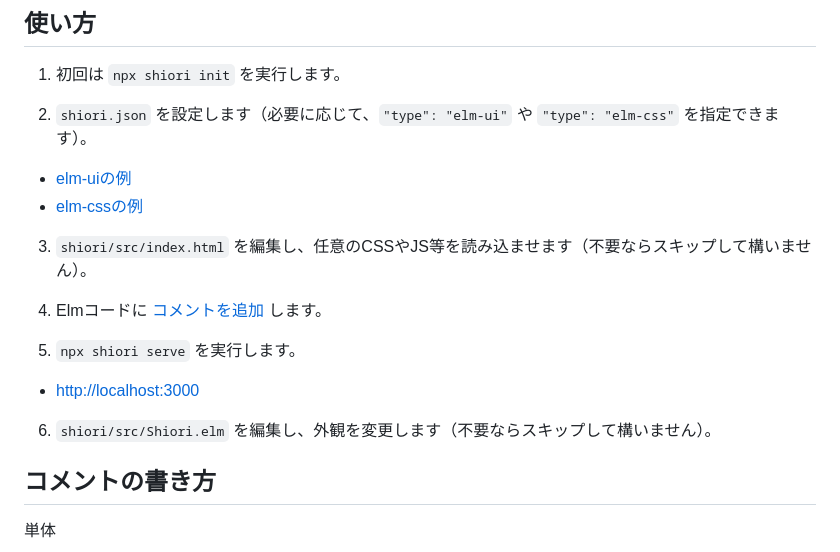
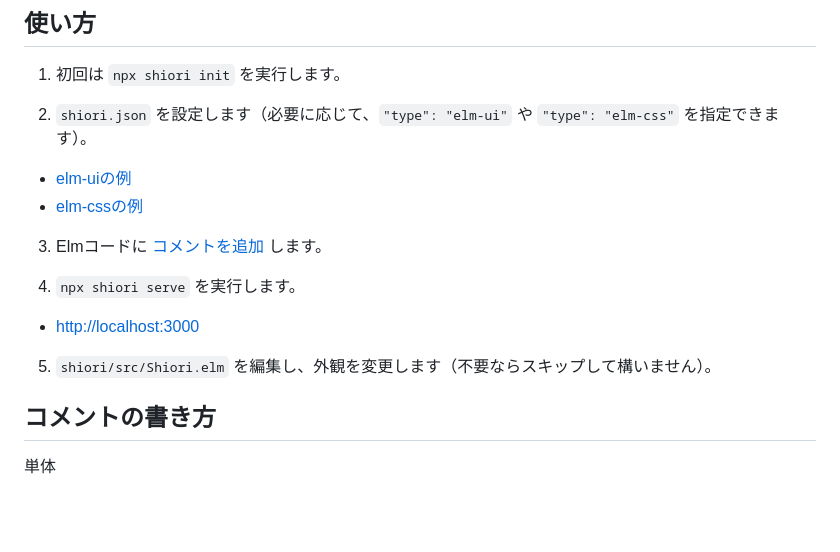
Before and after one commit to TheSacredLipton/elm-shiori, a Markdown page: README.md, the part around the change. Drawn GitHub-style; blank space fills up the shorter version.

Commit message:
docs: update project documentation in README.md

```diff
--- a/README.md
+++ b/README.md
@@ -23,15 +23,13 @@ npx shiori init
 - [elm-uiの例](./examples/03-elm-ui/shiori.json)
 - [elm-cssの例](./examples/04-elm-css/shiori.json)
 
-3. `shiori/src/index.html` を編集し、任意のCSSやJS等を読み込ませます（不要ならスキップして構いません）。
+3. Elmコードに [コメントを追加](#コメントの書き方) します。
 
-4. Elmコードに [コメントを追加](#コメントの書き方) します。
-
-5. `npx shiori serve` を実行します。
+4. `npx shiori serve` を実行します。
 
 - <http://localhost:3000>
 
-6. `shiori/src/Shiori.elm` を編集し、外観を変更します（不要ならスキップして構いません）。
+5. `shiori/src/Shiori.elm` を編集し、外観を変更します（不要ならスキップして構いません）。
 
 ## コメントの書き方
 
```
